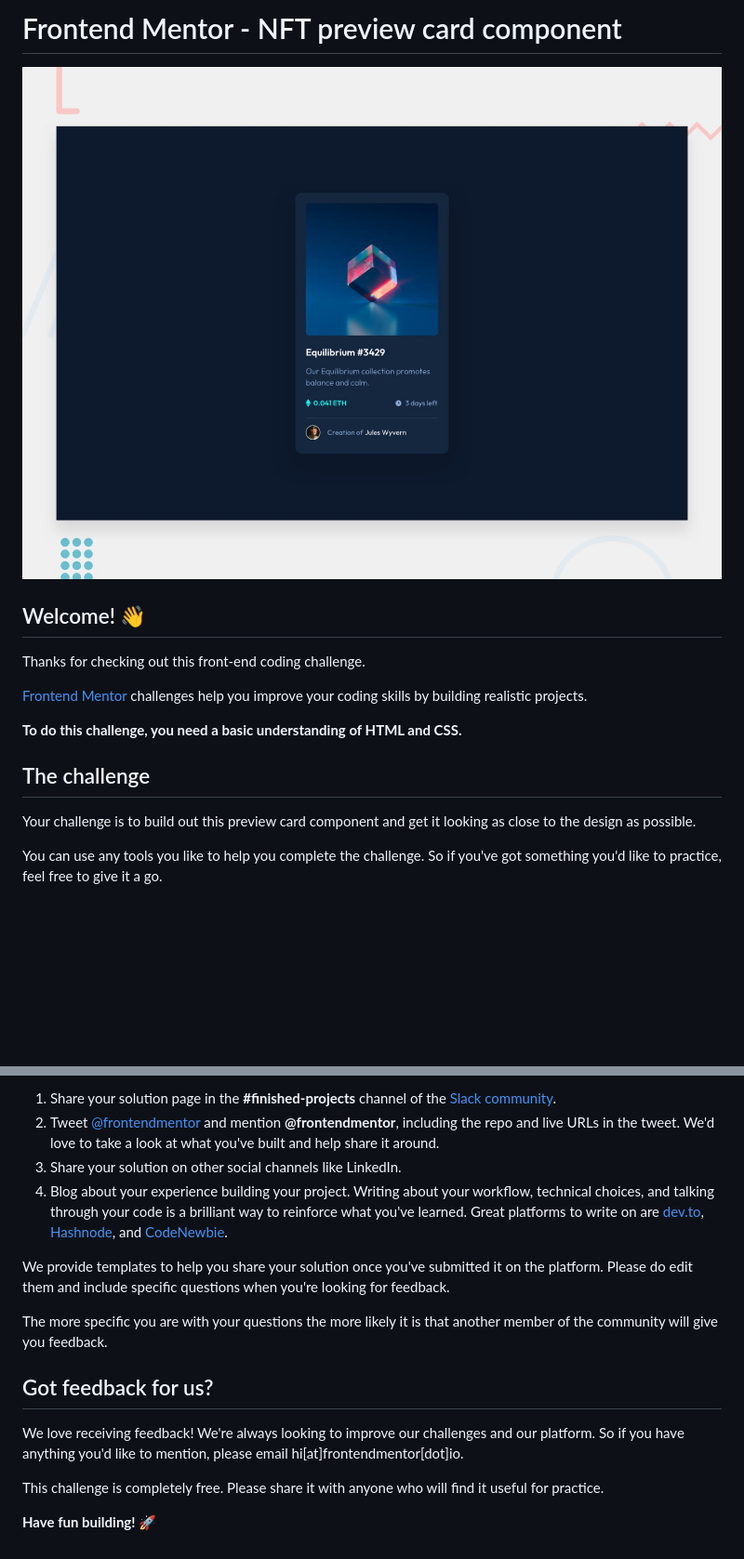
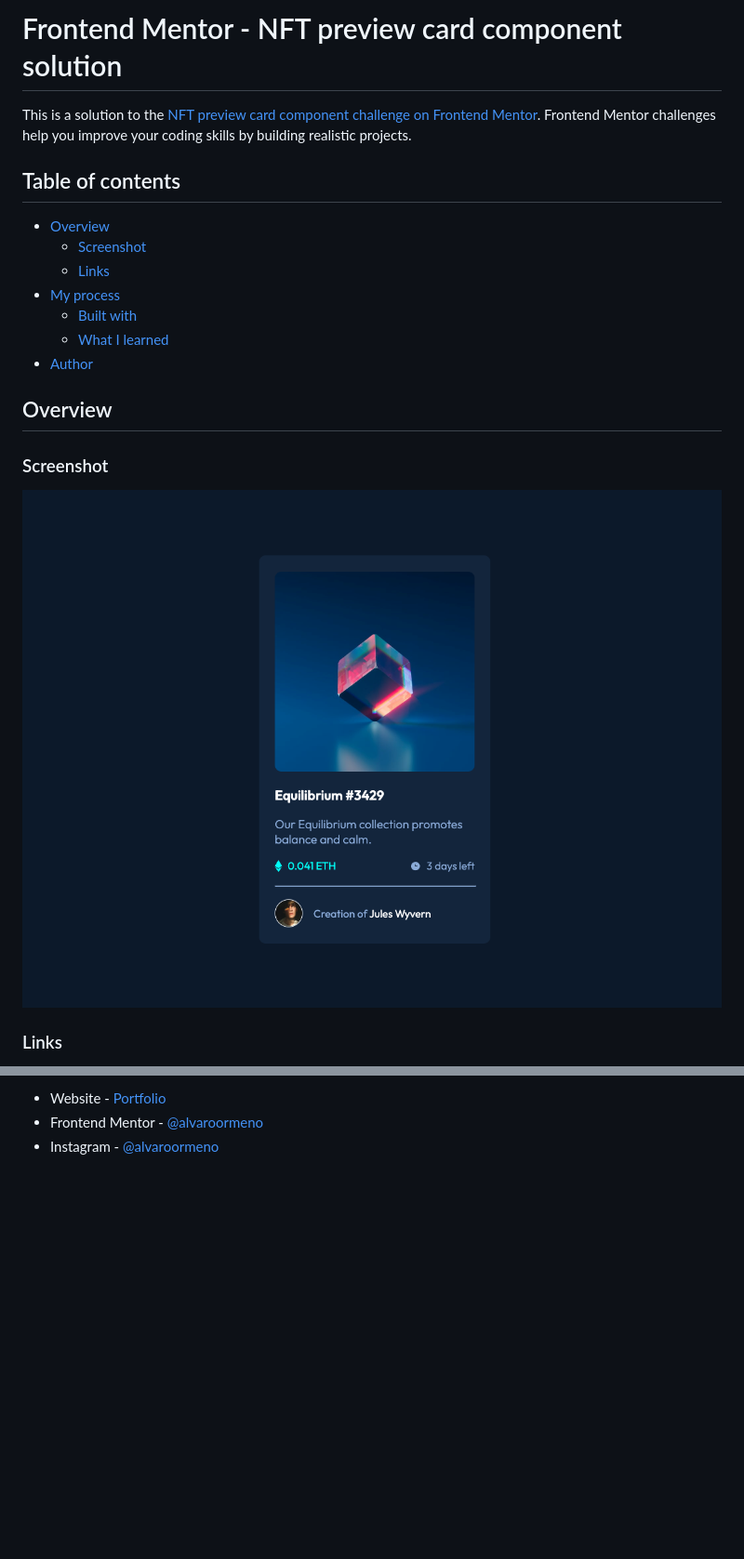
Before and after one commit to alvaro-frontend-mentor-projects/nft-preview-card-component, a Markdown page: README.md, 2 parts joined by grey strips. Shown: that part at 93% size. Drawn GitHub-style; pictures changed too: images/screenshot.png (added); blank space fills up the shorter version.

Commit message:
completed readme

```diff
--- a/README.md
+++ b/README.md
@@ -1,18 +1,23 @@
-# Frontend Mentor - NFT preview card component
+# Frontend Mentor - NFT preview card component solution
 
-![Design preview for the NFT preview card component coding challenge](./design/desktop-preview.jpg)
+This is a solution to the [NFT preview card component challenge on Frontend Mentor](https://www.frontendmentor.io/challenges/nft-preview-card-component-SbdUL_w0U). Frontend Mentor challenges help you improve your coding skills by building realistic projects.
 
-## Welcome! 👋
+## Table of contents
 
-Thanks for checking out this front-end coding challenge.
+- [Overview](#overview)
+  - [Screenshot](#screenshot)
+  - [Links](#links)
+- [My process](#my-process)
+  - [Built with](#built-with)
+  - [What I learned](#what-i-learned)
+- [Author](#author)
 
-[Frontend Mentor](https://www.frontendmentor.io) challenges help you improve your coding skills by building realistic projects.
 
-**To do this challenge, you need a basic understanding of HTML and CSS.**
+## Overview
 
-## The challenge
+### Screenshot
 
-Your challenge is to build out this preview card component and get it looking as close to the design as possible.
+![](images/screenshot.png)
 
-You can use any tools you like to help you complete the challenge. So if you've got something you'd like to practice, feel free to give it a go.
+### Links
 
@@ -77,16 +41,3 @@ There are multiple places you can share your solution:
-1. Share your solution page in the **#finished-projects** channel of the [Slack community](https://www.frontendmentor.io/slack).
-2. Tweet [@frontendmentor](https://twitter.com/frontendmentor) and mention **@frontendmentor**, including the repo and live URLs in the tweet. We'd love to take a look at what you've built and help share it around.
-3. Share your solution on other social channels like LinkedIn.
-4. Blog about your experience building your project. Writing about your workflow, technical choices, and talking through your code is a brilliant way to reinforce what you've learned. Great platforms to write on are [dev.to](https://dev.to/), [Hashnode](https://hashnode.com/), and [CodeNewbie](https://community.codenewbie.org/).
-
-We provide templates to help you share your solution once you've submitted it on the platform. Please do edit them and include specific questions when you're looking for feedback.
-
-The more specific you are with your questions the more likely it is that another member of the community will give you feedback.
-
-## Got feedback for us?
-
-We love receiving feedback! We're always looking to improve our challenges and our platform. So if you have anything you'd like to mention, please email hi[at]frontendmentor[dot]io.
-
-This challenge is completely free. Please share it with anyone who will find it useful for practice.
-
-**Have fun building!** 🚀
+- Website - [Portfolio](https://alvaroormeno.github.io/alvaro-portfolio-v1/)
+- Frontend Mentor - [@alvaroormeno](https://www.frontendmentor.io/profile/alvaroormeno)
+- Instagram - [@alvaroormeno](https://www.instagram.com/alvaroormeno/)
```
Also changed, not shown: other parts of README.md (+10 -51 lines).
